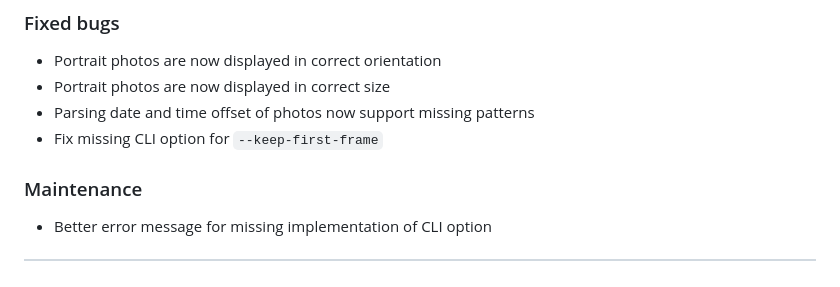
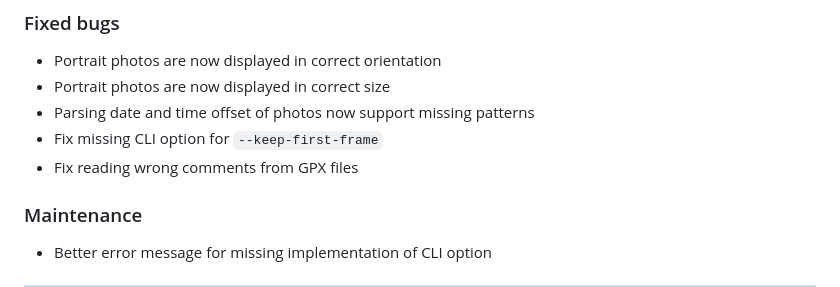
Before and after one commit to gpx-animator/gpx-animator, a Markdown page: CHANGELOG.md, the part around the change. Drawn GitHub-style.

Commit message:
📝 Updating changelog with work from yesterdays Hackergarten

```diff
--- a/CHANGELOG.md
+++ b/CHANGELOG.md
@@ -12,6 +12,7 @@
 * Portrait photos are now displayed in correct size
 * Parsing date and time offset of photos now support missing patterns
 * Fix missing CLI option for `--keep-first-frame`
+* Fix reading wrong comments from GPX files
 
 ### Maintenance
 * Better error message for missing implementation of CLI option
```
